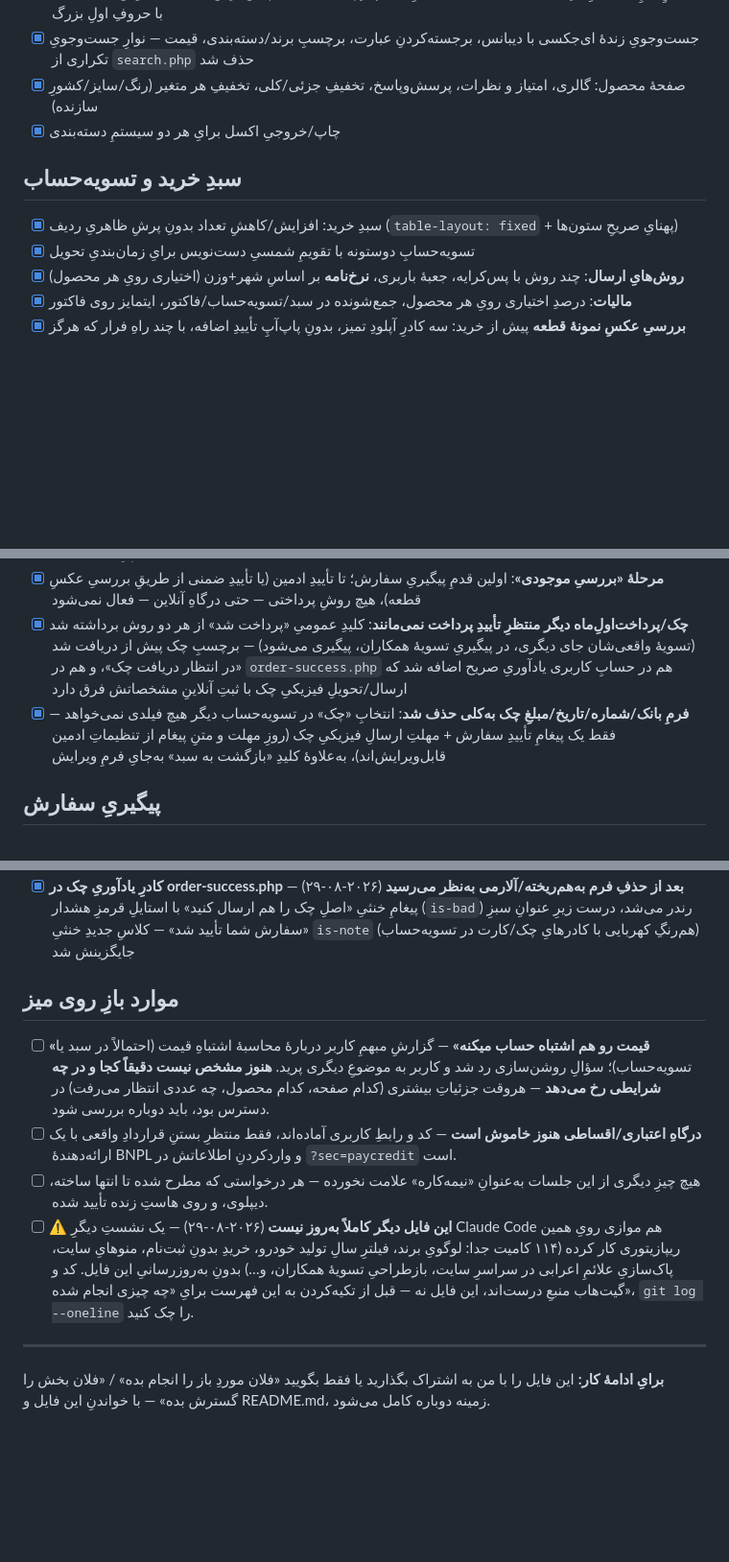
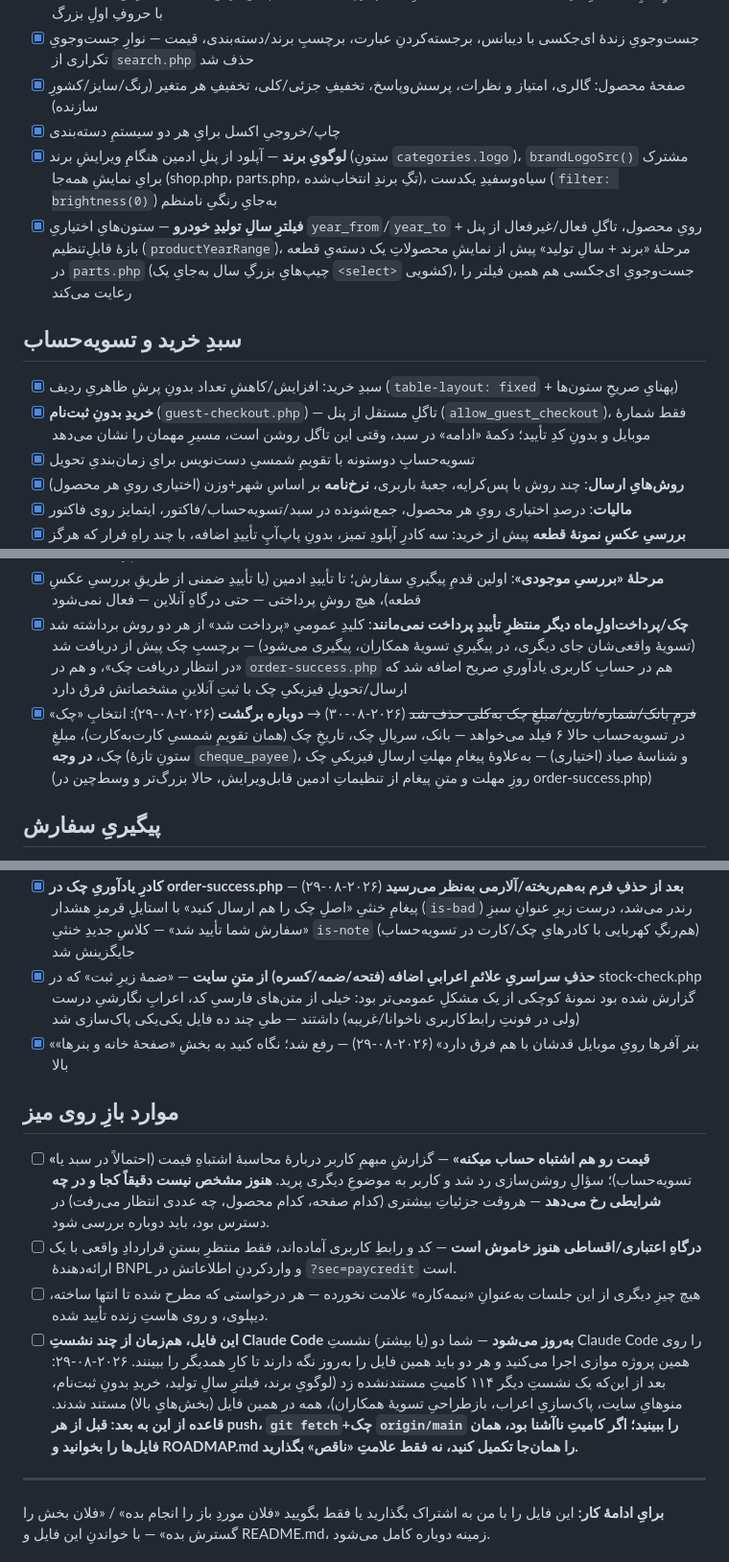
Before and after one commit to mohsenjavadnezhad-rgb/Baradaran, a Markdown page: ROADMAP.md, 3 parts joined by grey strips. Shown at 96% size. Drawn GitHub-style; blank space fills up the shorter version.

Commit message:
ROADMAP.md: document the other session's 114-commit work (brand logos, product-year filter, guest checkout, site menus, partner-settlements tabs, cheque form's real field set, diacritics cleanup)
Co-Authored-By: Claude Sonnet 5 <noreply@anthropic.com>

```diff
--- a/ROADMAP.md
+++ b/ROADMAP.md
@@ -40,10 +40,13 @@ yadakii.ir** انجام شده — بخش‌بندی‌شده بر اساسِ ح
 - [x] جست‌وجویِ زندهٔ ای‌جکسی با دیبانس، برجسته‌کردنِ عبارت، برچسبِ برند/دسته‌بندی، قیمت — نوارِ جست‌وجویِ تکراری از `search.php` حذف شد
 - [x] صفحهٔ محصول: گالری، امتیاز و نظرات، پرسش‌وپاسخ، تخفیفِ جزئی/کلی، تخفیفِ هر متغیر (رنگ/سایز/کشورِ سازنده)
 - [x] چاپ/خروجیِ اکسل برایِ هر دو سیستمِ دسته‌بندی
+- [x] **لوگویِ برند** — آپلود از پنلِ ادمین هنگامِ ویرایشِ برند (ستونِ `categories.logo`)، `brandLogoSrc()` مشترک برایِ نمایشِ همه‌جا (shop.php، parts.php، تگِ برندِ انتخاب‌شده)، سیاه‌وسفیدِ یکدست (`filter: brightness(0)`) به‌جایِ رنگیِ نامنظم
+- [x] **فیلترِ سالِ تولیدِ خودرو** — ستون‌هایِ اختیاریِ `year_from`/`year_to` رویِ محصول، تاگلِ فعال/غیرفعال از پنل + بازهٔ قابلِ‌تنظیم (`productYearRange`)، مرحلهٔ «برند + سالِ تولید» پیش از نمایشِ محصولاتِ یک دسته‌یِ قطعه در `parts.php` (چیپ‌هایِ بزرگِ سال به‌جایِ یک `<select>` کشویی)، جست‌وجویِ ای‌جکسی هم همین فیلتر را رعایت می‌کند
 
 ## سبدِ خرید و تسویه‌حساب
 
 - [x] سبدِ خرید: افزایش/کاهشِ تعداد بدونِ پرشِ ظاهریِ ردیف (`table-layout: fixed` + پهنایِ صریحِ ستون‌ها)
+- [x] **خریدِ بدونِ ثبت‌نام** (`guest-checkout.php`) — تاگلِ مستقل از پنل (`allow_guest_checkout`)، فقط شمارهٔ موبایل و بدونِ کدِ تأیید؛ دکمهٔ «ادامه» در سبد، وقتی این تاگل روشن است، مسیرِ مهمان را نشان می‌دهد
 - [x] تسویه‌حسابِ دوستونه با تقویمِ شمسیِ دست‌نویس برایِ زمان‌بندیِ تحویل
 - [x] **روش‌هایِ ارسال**: چند روش با پس‌کرایه، جعبهٔ باربری، **نرخ‌نامه** بر اساسِ شهر+وزن (اختیاری رویِ هر محصول)
 - [x] **مالیات**: درصدِ اختیاری رویِ هر محصول، جمع‌شونده در سبد/تسویه‌حساب/فاکتور، ایتمایز روی فاکتور
@@ -60,7 +63,7 @@ yadakii.ir** انجام شده — بخش‌بندی‌شده بر اساسِ ح
 - [x] روش‌هایِ ویژهٔ همکارانِ تأییدشده: «پرداختِ اول ماه» و «چک» (با آپلودِ عکسِ نمونهٔ چک، تفکیکِ «دریافتِ چک» از «پرداخت‌شده»)
 - [x] **مرحلهٔ «بررسیِ موجودی»**: اولین قدمِ پیگیریِ سفارش؛ تا تأییدِ ادمین (یا تأییدِ ضمنی از طریقِ بررسیِ عکسِ قطعه)، هیچ روشِ پرداختی — حتی درگاهِ آنلاین — فعال نمی‌شود
 - [x] **چک/پرداخت‌اولِ‌ماه دیگر منتظرِ تأییدِ پرداخت نمی‌مانند**: کلیدِ عمومیِ «پرداخت شد» از هر دو روش برداشته شد (تسویهٔ واقعی‌شان جای دیگری، در پیگیریِ تسویهٔ همکاران، پیگیری می‌شود) — برچسبِ چک پیش از دریافت شد «در انتظار دریافت چک»، و هم در `order-success.php` هم در حسابِ کاربری یادآوریِ صریح اضافه شد که ارسال/تحویلِ فیزیکیِ چک با ثبتِ آنلاینِ مشخصاتش فرق دارد
-- [x] **فرمِ بانک/شماره/تاریخ/مبلغِ چک به‌کلی حذف شد**: انتخابِ «چک» در تسویه‌حساب دیگر هیچ فیلدی نمی‌خواهد — فقط یک پیغامِ تأییدِ سفارش + مهلتِ ارسالِ فیزیکیِ چک (روزِ مهلت و متنِ پیغام از تنظیماتِ ادمین قابل‌ویرایش‌اند)، به‌علاوهٔ کلیدِ «بازگشت به سبد» به‌جایِ فرمِ ویرایش
+- [x] ~~فرمِ بانک/شماره/تاریخ/مبلغِ چک به‌کلی حذف شد~~ (۲۰۲۶-۰۸-۳۰) → **دوباره برگشت** (۲۰۲۶-۰۸-۲۹): انتخابِ «چک» در تسویه‌حساب حالا ۶ فیلد می‌خواهد — بانک، سریالِ چک، تاریخِ چک (همان تقویمِ شمسیِ کارت‌به‌کارت)، مبلغِ چک، **در وجه** (ستونِ تازهٔ `cheque_payee`)، و شناسهٔ صیاد (اختیاری) — به‌علاوهٔ پیغامِ مهلتِ ارسالِ فیزیکیِ چک (روزِ مهلت و متنِ پیغام از تنظیماتِ ادمین قابل‌ویرایش، حالا بزرگ‌تر و وسط‌چین در order-success.php)
 
 ## پیگیریِ سفارش
 
@@ -104,13 +108,15 @@ yadakii.ir** انجام شده — بخش‌بندی‌شده بر اساسِ ح
 - [x] «تسویه‌حساب هیچ روشِ پرداختی نشان نمی‌داد» و «علامتِ × زیرِ متنِ بررسیِ عکسِ قطعه» (۲۰۲۶-۰۸-۲۹) — هیچ‌کدام باگِ کد نبودند؛ در دیتابیسِ زنده، تنظیماتِ روش‌هایِ پرداخت به‌طورِ دستی خاموش/خالی شده بود و متنِ یادداشتِ بررسیِ عکس به‌اشتباه `x` ثبت شده بود (احتمالاً حینِ تستِ خودِ کاربر در پنل) — با اصلاحِ مستقیمِ همان مقادیر در تنظیمات رفع شد؛ کارت‌به‌کارت عمداً خاموش ماند چون شمارهٔ کارتِ صحیح در دسترس نبود و باید دوباره در `admin/settings.php` واردش کنید
 - [x] «تیکِ فعال‌سازیِ آنلاین رو زدم بازم نمیاره» (همان روز، دور دوم) — علتِ واقعی این‌بار `pay_test_mode` بود که خاموش مانده بود؛ بدونِ درگاهِ واقعیِ پیکربندی‌شده، خاموش‌بودنِ حالتِ آزمایشی یعنی هیچ گزینهٔ آنلاینی محاسبه نمی‌شود، هرچه تیکِ «فعال‌سازیِ آنلاین» باشد. با روشن‌کردنِ دوبارهٔ حالتِ آزمایشی رفع شد
 - [x] **کادرِ یادآوریِ چک در order-success.php بعد از حذفِ فرم به‌هم‌ریخته/آلارمی به‌نظر می‌رسید** (۲۰۲۶-۰۸-۲۹) — پیغامِ خنثیِ «اصلِ چک را هم ارسال کنید» با استایلِ قرمزِ هشدار (`is-bad`) رندر می‌شد، درست زیرِ عنوانِ سبزِ «سفارش شما تأیید شد» — کلاسِ جدیدِ خنثیِ `is-note` (هم‌رنگِ کهربایی با کادرهایِ چک/کارت در تسویه‌حساب) جایگزینش شد
+- [x] **حذفِ سراسریِ علائمِ اعرابیِ اضافه (فتحه/ضمه/کسره) از متنِ سایت** — «ضمهٔ زیرِ ثبت» که در stock-check.php گزارش شده بود نمونهٔ کوچکی از یک مشکلِ عمومی‌تر بود: خیلی از متن‌های فارسیِ کد، اعرابِ نگارشیِ درست (ولی در فونتِ رابط‌کاربری ناخوانا/غریبه) داشتند — طیِ چند ده فایل یکی‌یکی پاک‌سازی شد
+- [x] «بنر آفرها رویِ موبایل قدشان با هم فرق دارد» (۲۰۲۶-۰۸-۲۹) — رفع شد؛ نگاه کنید به بخشِ «صفحهٔ خانه و بنرها» بالا
 
 ## موارد بازِ روی میز
 
 - [ ] **«قیمت رو هم اشتباه حساب میکنه»** — گزارشِ مبهمِ کاربر دربارهٔ محاسبهٔ اشتباهِ قیمت (احتمالاً در سبد یا تسویه‌حساب)؛ سؤالِ روشن‌سازی رد شد و کاربر به موضوعِ دیگری پرید. **هنوز مشخص نیست دقیقاً کجا و در چه شرایطی رخ می‌دهد** — هروقت جزئیاتِ بیشتری (کدام صفحه، کدام محصول، چه عددی انتظار می‌رفت) در دسترس بود، باید دوباره بررسی شود.
 - [ ] **درگاهِ اعتباری/اقساطی هنوز خاموش است** — کد و رابطِ کاربری آماده‌اند، فقط منتظرِ بستنِ قراردادِ واقعی با یک ارائه‌دهندهٔ BNPL و واردکردنِ اطلاعاتش در `?sec=paycredit` است.
 - [ ] هیچ چیزِ دیگری از این جلسات به‌عنوانِ «نیمه‌کاره» علامت نخورده — هر درخواستی که مطرح شده تا انتها ساخته، دیپلوی، و روی هاستِ زنده تأیید شده.
-- [ ] **⚠️ این فایل دیگر کاملاً به‌روز نیست** (۲۰۲۶-۰۸-۲۹) — یک نشستِ دیگرِ Claude Code هم موازی رویِ همین ریپازیتوری کار کرده (۱۱۴ کامیت جدا: لوگویِ برند، فیلترِ سالِ تولید خودرو، خریدِ بدونِ ثبت‌نام، منوهایِ سایت، پاک‌سازیِ علائمِ اعرابی در سراسرِ سایت، بازطراحیِ تسویهٔ همکاران، و…) بدونِ به‌روزرسانیِ این فایل. کد و گیت‌هاب منبعِ درست‌اند، این فایل نه — قبل از تکیه‌کردن به این فهرست برایِ «چه چیزی انجام شده»، `git log --oneline` را چک کنید.
+- [ ] **این فایل، هم‌زمان از چند نشستِ Claude Code به‌روز می‌شود** — شما دو (یا بیشتر) نشستِ Claude Code را روی همین پروژه موازی اجرا می‌کنید و هر دو باید همین فایل را به‌روز نگه دارند تا کارِ همدیگر را ببینند. ۲۰۲۶-۰۸-۲۹: بعد از این‌که یک نشستِ دیگر ۱۱۴ کامیتِ مستندنشده زد (لوگویِ برند، فیلترِ سالِ تولید، خریدِ بدونِ ثبت‌نام، منوهایِ سایت، پاک‌سازیِ اعراب، بازطراحیِ تسویهٔ همکاران)، همه در همین فایل (بخش‌هایِ بالا) مستند شدند. **قاعده از این به بعد: قبل از هر push، `git fetch`+چک `origin/main` را ببینید؛ اگر کامیتِ ناآشنا بود، همان فایل‌ها را بخوانید و ROADMAP.md را همان‌جا تکمیل کنید، نه فقط علامتِ «ناقص» بگذارید.**
 
 ---
 
```
Also changed, not shown: other parts of ROADMAP.md (+2 -1 lines).
